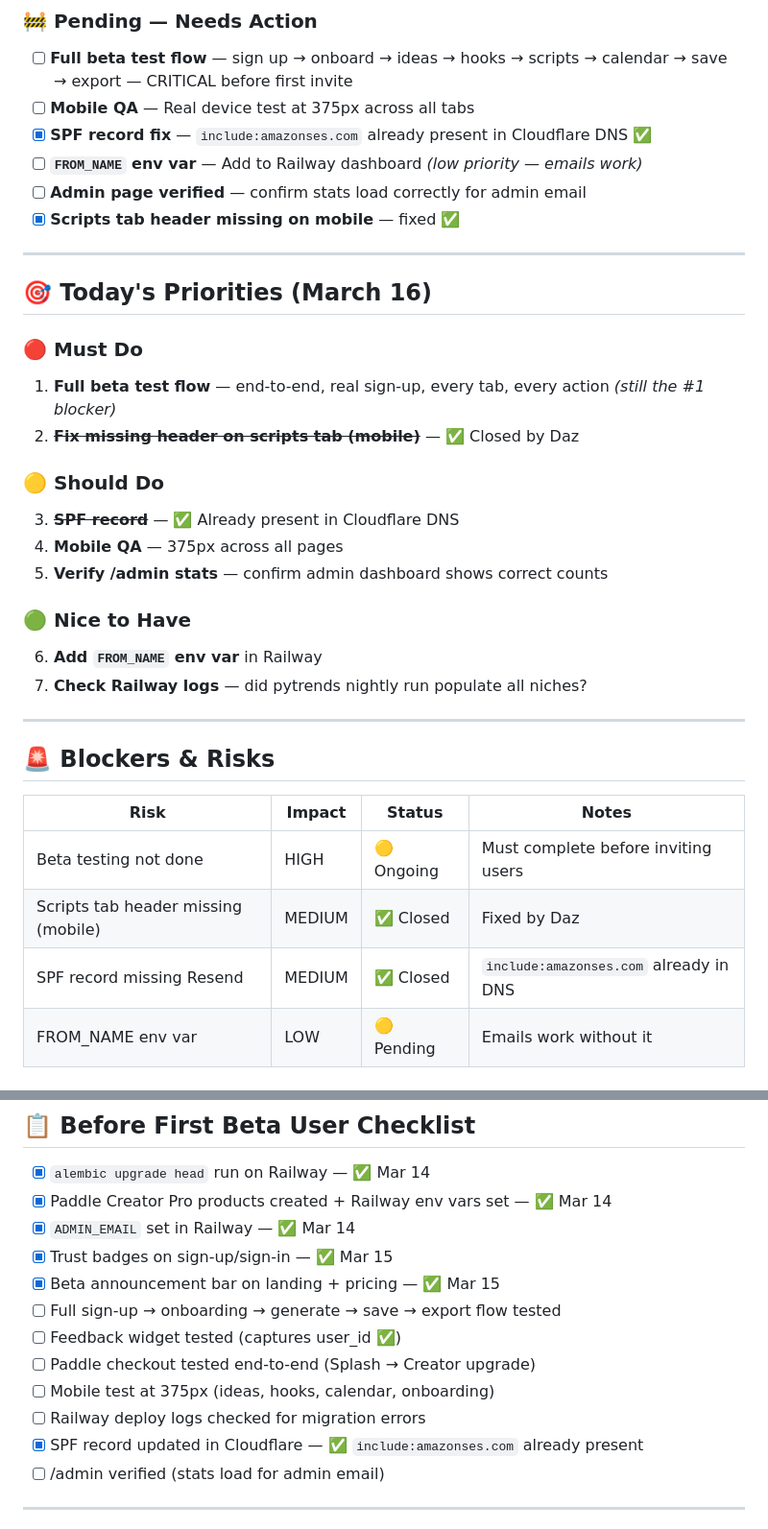
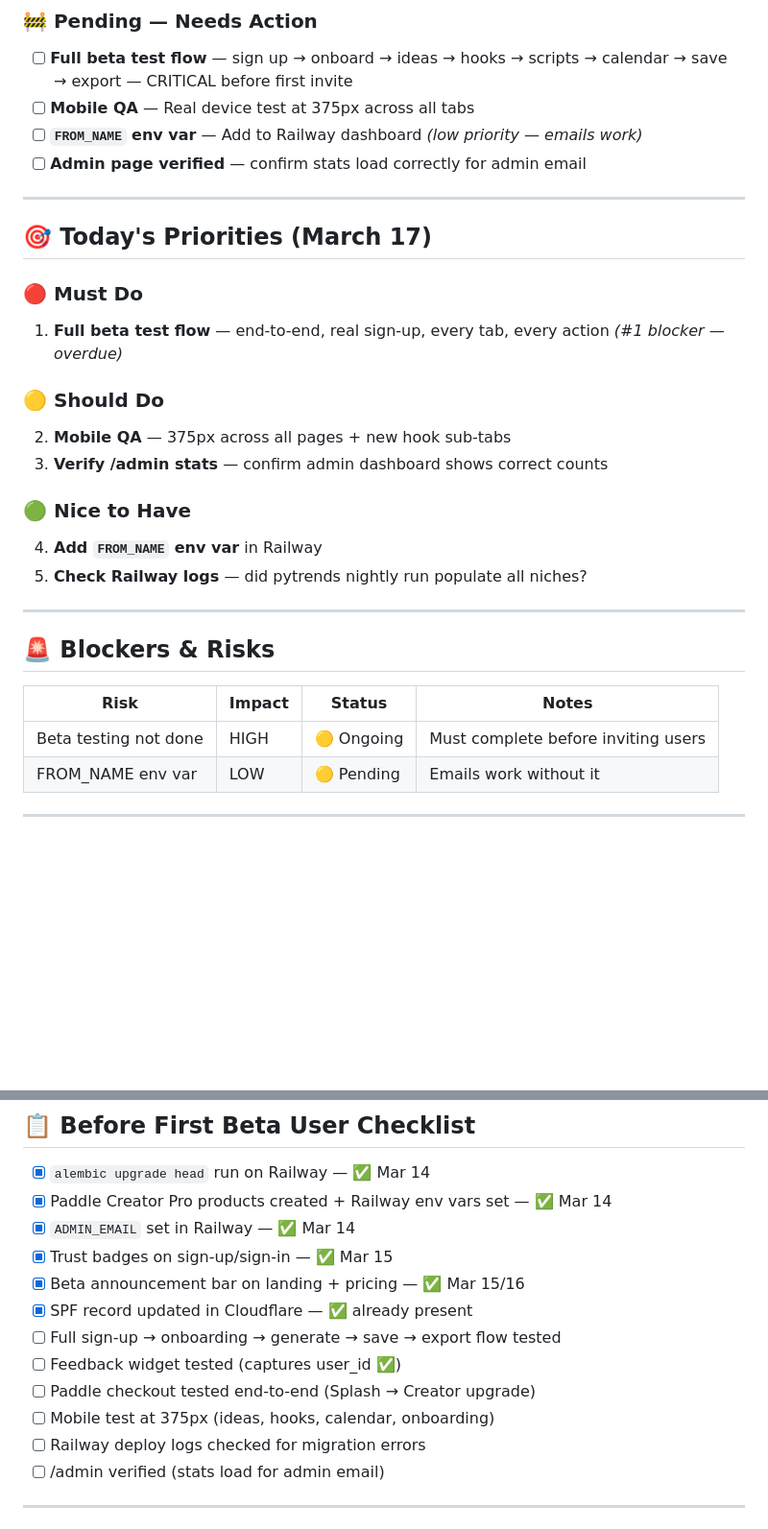
Before and after one commit to 182Gandalf/creator-command-center, a Markdown page: PLAN.md, 2 parts joined by grey strips. Shown at 96% size. Rendered like a GitHub page; blank space fills up the shorter version.

```diff
--- a/PLAN.md
+++ b/PLAN.md
@@ -79,27 +73,23 @@
 
 - [ ] **Full beta test flow** — sign up → onboard → ideas → hooks → scripts → calendar → save → export — CRITICAL before first invite
 - [ ] **Mobile QA** — Real device test at 375px across all tabs
-- [x] **SPF record fix** — `include:amazonses.com` already present in Cloudflare DNS ✅
 - [ ] **`FROM_NAME` env var** — Add to Railway dashboard *(low priority — emails work)*
 - [ ] **Admin page verified** — confirm stats load correctly for admin email
-- [x] **Scripts tab header missing on mobile** — fixed ✅
 
 ---
 
-## 🎯 Today's Priorities (March 16)
+## 🎯 Today's Priorities (March 17)
 
 ### 🔴 Must Do
-1. **Full beta test flow** — end-to-end, real sign-up, every tab, every action *(still the #1 blocker)*
-2. ~~**Fix missing header on scripts tab (mobile)**~~ — ✅ Closed by Daz
+1. **Full beta test flow** — end-to-end, real sign-up, every tab, every action *(#1 blocker — overdue)*
 
 ### 🟡 Should Do
-3. ~~**SPF record**~~ — ✅ Already present in Cloudflare DNS
-4. **Mobile QA** — 375px across all pages
-5. **Verify /admin stats** — confirm admin dashboard shows correct counts
+2. **Mobile QA** — 375px across all pages + new hook sub-tabs
+3. **Verify /admin stats** — confirm admin dashboard shows correct counts
 
 ### 🟢 Nice to Have
-6. **Add `FROM_NAME` env var** in Railway
-7. **Check Railway logs** — did pytrends nightly run populate all niches?
+4. **Add `FROM_NAME` env var** in Railway
+5. **Check Railway logs** — did pytrends nightly run populate all niches?
 
 ---
 
@@ -108,8 +98,6 @@
 | Risk | Impact | Status | Notes |
 |------|--------|--------|-------|
 | Beta testing not done | HIGH | 🟡 Ongoing | Must complete before inviting users |
-| Scripts tab header missing (mobile) | MEDIUM | ✅ Closed | Fixed by Daz |
-| SPF record missing Resend | MEDIUM | ✅ Closed | `include:amazonses.com` already in DNS |
 | FROM_NAME env var | LOW | 🟡 Pending | Emails work without it |
 
 ---
@@ -135,13 +123,13 @@
 - [x] Paddle Creator Pro products created + Railway env vars set — ✅ Mar 14
 - [x] `ADMIN_EMAIL` set in Railway — ✅ Mar 14
 - [x] Trust badges on sign-up/sign-in — ✅ Mar 15
-- [x] Beta announcement bar on landing + pricing — ✅ Mar 15
+- [x] Beta announcement bar on landing + pricing — ✅ Mar 15/16
+- [x] SPF record updated in Cloudflare — ✅ already present
 - [ ] Full sign-up → onboarding → generate → save → export flow tested
 - [ ] Feedback widget tested (captures user_id ✅)
 - [ ] Paddle checkout tested end-to-end (Splash → Creator upgrade)
 - [ ] Mobile test at 375px (ideas, hooks, calendar, onboarding)
 - [ ] Railway deploy logs checked for migration errors
-- [x] SPF record updated in Cloudflare — ✅ `include:amazonses.com` already present
 - [ ] /admin verified (stats load for admin email)
 
 ---
```
Also changed, not shown: other parts of PLAN.md (+21 -27 lines).
